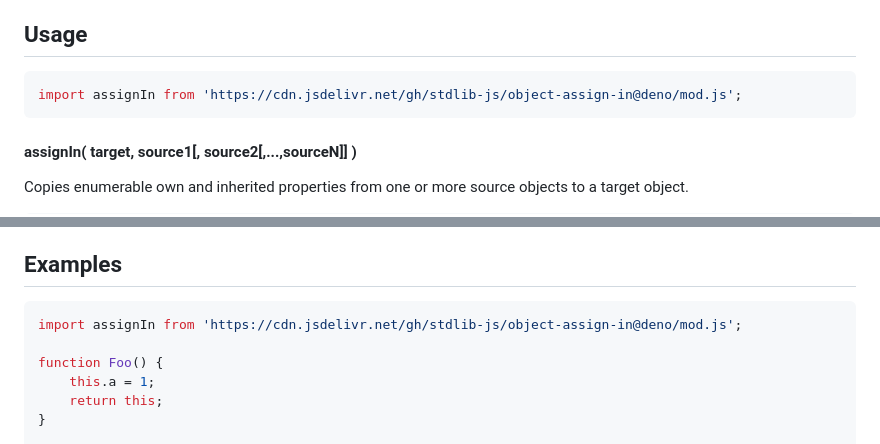
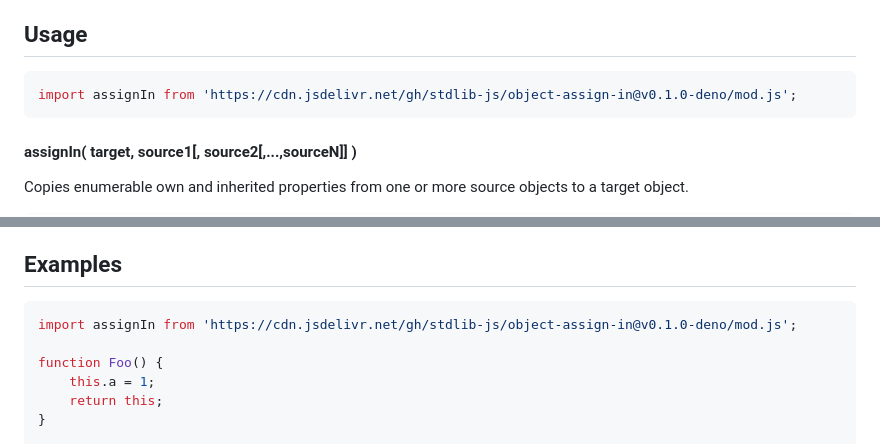
Before and after one commit to stdlib-js/object-assign-in, a Markdown page: README.md, 2 parts joined by grey strips. GitHub-like rendering.

Commit message:
Update README.md for Deno bundle v0.1.0

````diff
--- a/README.md
+++ b/README.md
@@ -52,7 +52,7 @@ limitations under the License.
 ## Usage
 
 ```javascript
-import assignIn from 'https://cdn.jsdelivr.net/gh/stdlib-js/object-assign-in@deno/mod.js';
+import assignIn from 'https://cdn.jsdelivr.net/gh/stdlib-js/object-assign-in@v0.1.0-deno/mod.js';
 ```
 
 #### assignIn( target, source1\[, source2\[,...,sourceN]] )
@@ -104,7 +104,7 @@ var bool = ( z === x );
 <!-- eslint no-undef: "error" -->
 
 ```javascript
-import assignIn from 'https://cdn.jsdelivr.net/gh/stdlib-js/object-assign-in@deno/mod.js';
+import assignIn from 'https://cdn.jsdelivr.net/gh/stdlib-js/object-assign-in@v0.1.0-deno/mod.js';
 
 function Foo() {
     this.a = 1;
````
